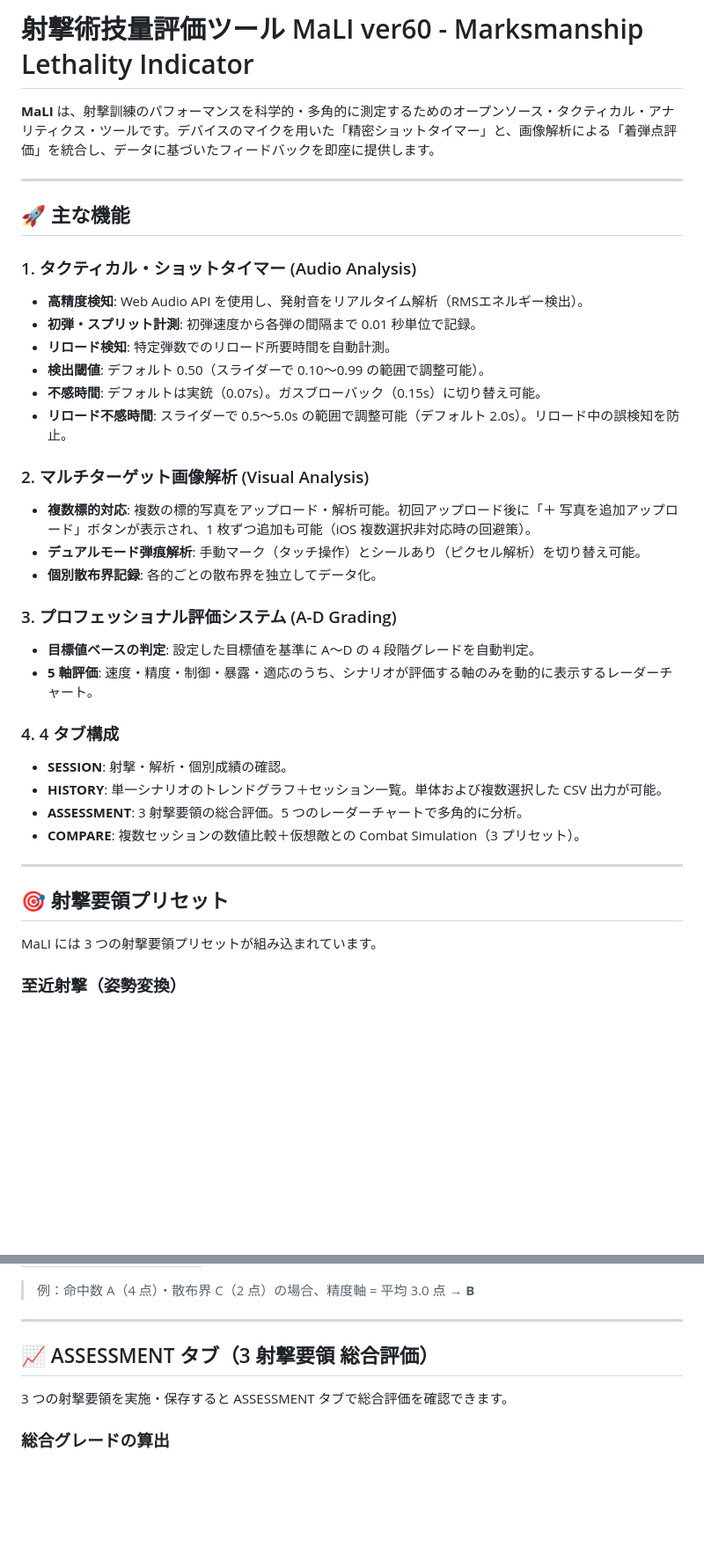
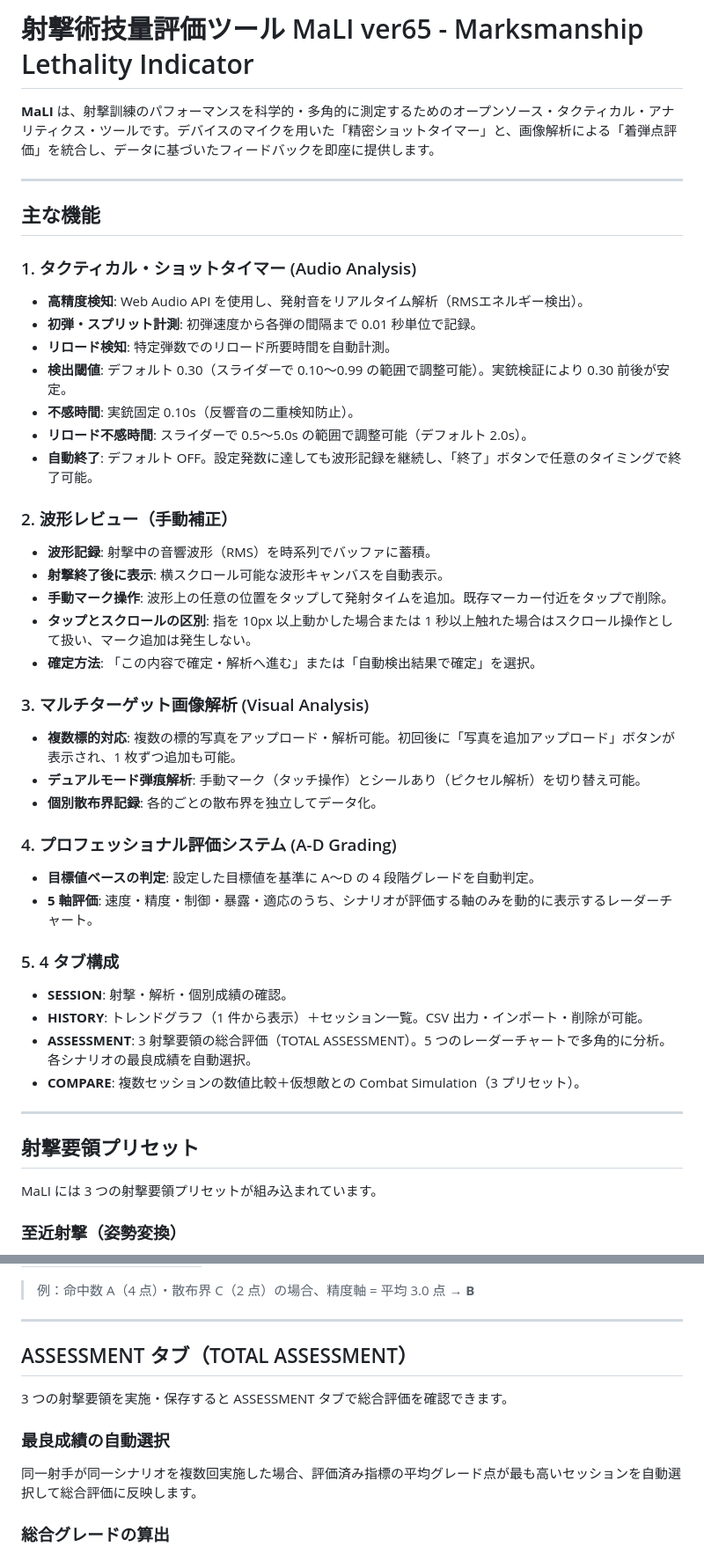
Before and after one commit to okada198803/marksmanship-lethality-indicator, a Markdown page: README.md, 2 parts joined by grey strips. Shown at 88% size. GitHub-like rendering; blank space fills up the shorter version.

```diff
--- a/README.md
+++ b/README.md
@@ -1,37 +1,45 @@
-# 射撃術技量評価ツール MaLI ver60 - Marksmanship Lethality Indicator
+# 射撃術技量評価ツール MaLI ver65 - Marksmanship Lethality Indicator
 
 **MaLI** は、射撃訓練のパフォーマンスを科学的・多角的に測定するためのオープンソース・タクティカル・アナリティクス・ツールです。デバイスのマイクを用いた「精密ショットタイマー」と、画像解析による「着弾点評価」を統合し、データに基づいたフィードバックを即座に提供します。
 
 ---
 
-## 🚀 主な機能
+## 主な機能
 
 ### 1. タクティカル・ショットタイマー (Audio Analysis)
 * **高精度検知**: Web Audio API を使用し、発射音をリアルタイム解析（RMSエネルギー検出）。
 * **初弾・スプリット計測**: 初弾速度から各弾の間隔まで 0.01 秒単位で記録。
 * **リロード検知**: 特定弾数でのリロード所要時間を自動計測。
-* **検出閾値**: デフォルト 0.50（スライダーで 0.10〜0.99 の範囲で調整可能）。
-* **不感時間**: デフォルトは実銃（0.07s）。ガスブローバック（0.15s）に切り替え可能。
-* **リロード不感時間**: スライダーで 0.5〜5.0s の範囲で調整可能（デフォルト 2.0s）。リロード中の誤検知を防止。
+* **検出閾値**: デフォルト 0.30（スライダーで 0.10〜0.99 の範囲で調整可能）。実銃検証により 0.30 前後が安定。
+* **不感時間**: 実銃固定 0.10s（反響音の二重検知防止）。
+* **リロード不感時間**: スライダーで 0.5〜5.0s の範囲で調整可能（デフォルト 2.0s）。
+* **自動終了**: デフォルト OFF。設定発数に達しても波形記録を継続し、「終了」ボタンで任意のタイミングで終了可能。
 
-### 2. マルチターゲット画像解析 (Visual Analysis)
-* **複数標的対応**: 複数の標的写真をアップロード・解析可能。初回アップロード後に「＋ 写真を追加アップロード」ボタンが表示され、1 枚ずつ追加も可能（iOS 複数選択非対応時の回避策）。
+### 2. 波形レビュー（手動補正）
+* **波形記録**: 射撃中の音響波形（RMS）を時系列でバッファに蓄積。
+* **射撃終了後に表示**: 横スクロール可能な波形キャンバスを自動表示。
+* **手動マーク操作**: 波形上の任意の位置をタップして発射タイムを追加。既存マーカー付近をタップで削除。
+* **タップとスクロールの区別**: 指を 10px 以上動かした場合または 1 秒以上触れた場合はスクロール操作として扱い、マーク追加は発生しない。
+* **確定方法**: 「この内容で確定・解析へ進む」または「自動検出結果で確定」を選択。
+
+### 3. マルチターゲット画像解析 (Visual Analysis)
+* **複数標的対応**: 複数の標的写真をアップロード・解析可能。初回後に「写真を追加アップロード」ボタンが表示され、1 枚ずつ追加も可能。
 * **デュアルモード弾痕解析**: 手動マーク（タッチ操作）とシールあり（ピクセル解析）を切り替え可能。
 * **個別散布界記録**: 各的ごとの散布界を独立してデータ化。
 
-### 3. プロフェッショナル評価システム (A-D Grading)
+### 4. プロフェッショナル評価システム (A-D Grading)
 * **目標値ベースの判定**: 設定した目標値を基準に A〜D の 4 段階グレードを自動判定。
 * **5 軸評価**: 速度・精度・制御・暴露・適応のうち、シナリオが評価する軸のみを動的に表示するレーダーチャート。
 
-### 4. 4 タブ構成
+### 5. 4 タブ構成
 * **SESSION**: 射撃・解析・個別成績の確認。
-* **HISTORY**: 単一シナリオのトレンドグラフ＋セッション一覧。単体および複数選択した CSV 出力が可能。
-* **ASSESSMENT**: 3 射撃要領の総合評価。5 つのレーダーチャートで多角的に分析。
+* **HISTORY**: トレンドグラフ（1 件から表示）＋セッション一覧。CSV 出力・インポート・削除が可能。
+* **ASSESSMENT**: 3 射撃要領の総合評価（TOTAL ASSESSMENT）。5 つのレーダーチャートで多角的に分析。各シナリオの最良成績を自動選択。
 * **COMPARE**: 複数セッションの数値比較＋仮想敵との Combat Simulation（3 プリセット）。
 
 ---
 
-## 🎯 射撃要領プリセット
+## 射撃要領プリセット
 
 MaLI には 3 つの射撃要領プリセットが組み込まれています。
 
@@ -149,9 +157,12 @@ MaLI には 3 つの射撃要領プリセットが組み込まれています。
 
 ---
 
-## 📈 ASSESSMENT タブ（3 射撃要領 総合評価）
+## ASSESSMENT タブ（TOTAL ASSESSMENT）
 
 3 つの射撃要領を実施・保存すると ASSESSMENT タブで総合評価を確認できます。
+
+### 最良成績の自動選択
+同一射手が同一シナリオを複数回実施した場合、評価済み指標の平均グレード点が最も高いセッションを自動選択して総合評価に反映します。
 
 ### 総合グレードの算出
 評価した指標のみを均等荷重で平均して OVERALL グレードを算出します。未実施のシナリオ・未評価の軸は対象外です。
```
Also changed, not shown: other parts of README.md (+51 -28 lines).
